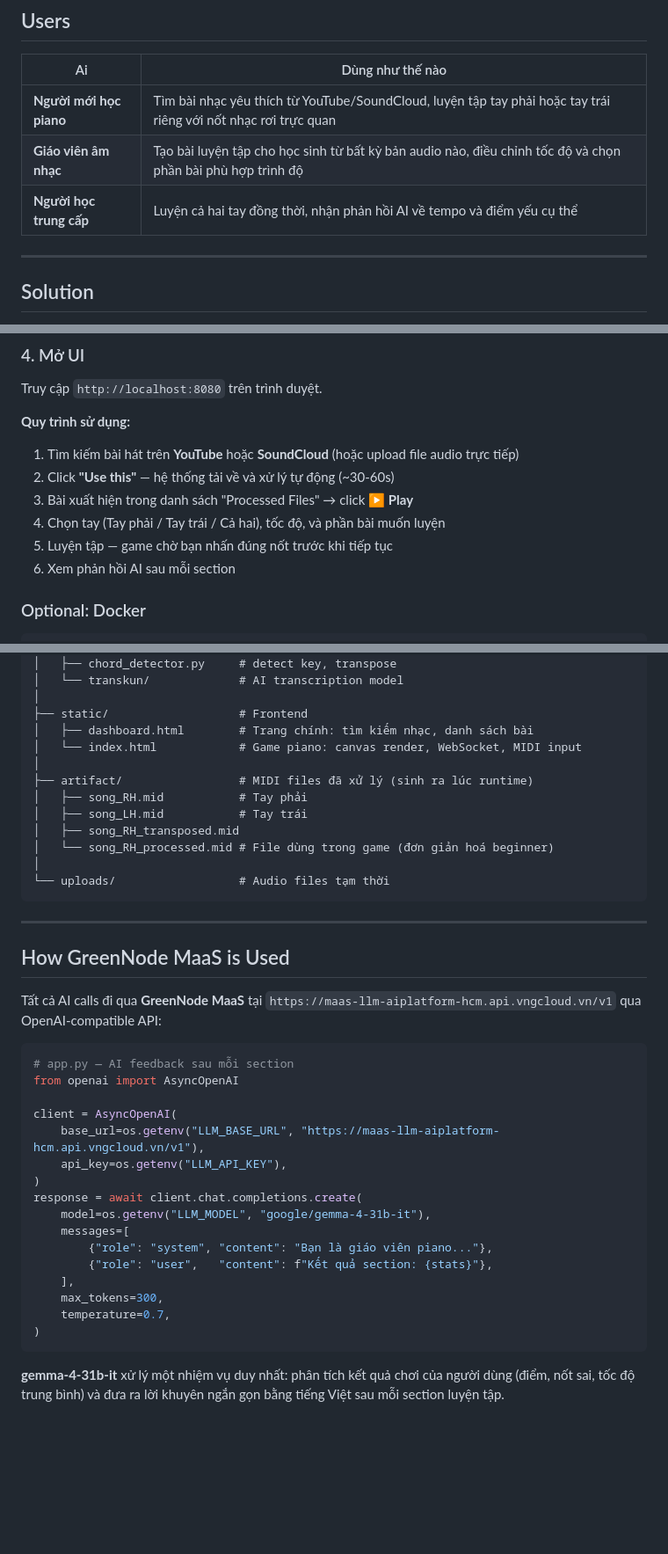
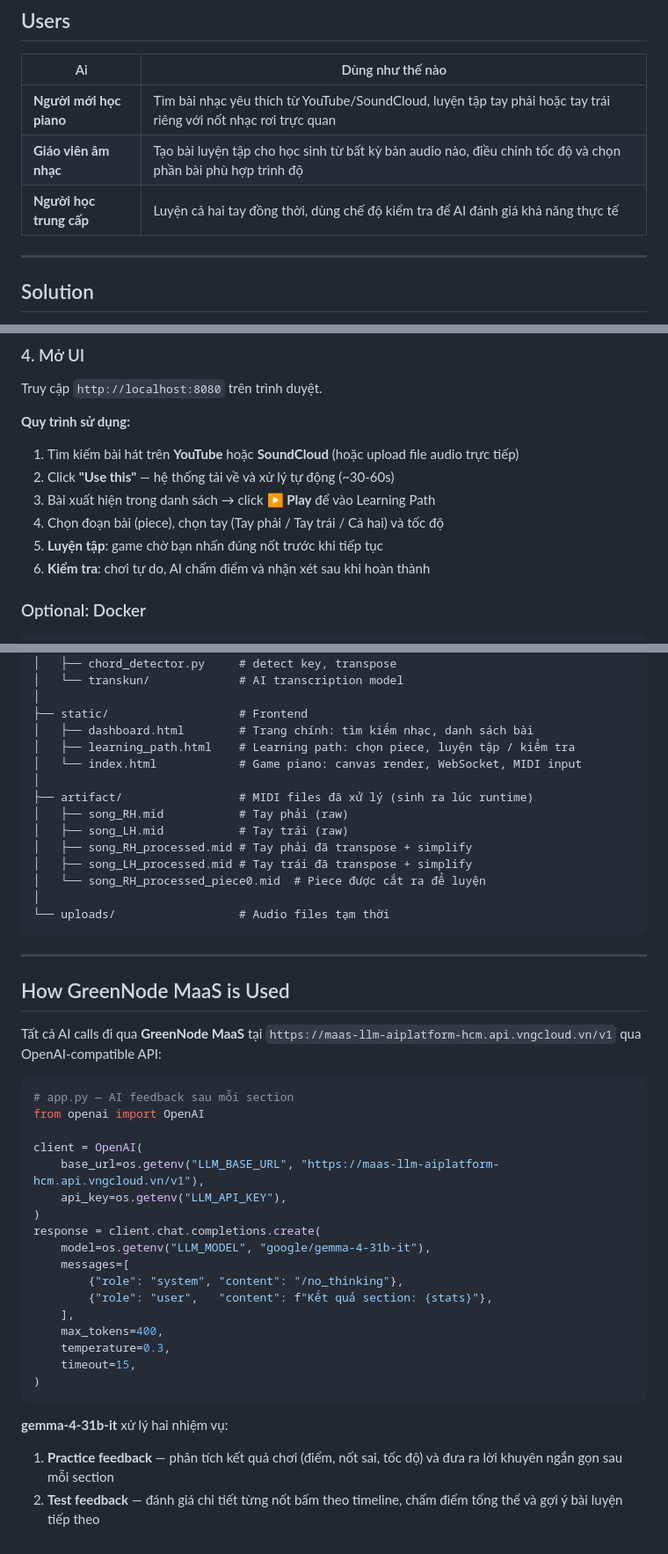
Before and after one commit to ThuyMo/Piano_teacher, a Markdown page: README.md, 3 parts joined by grey strips. Shown at 88% size. Rendered like a GitHub page; blank space fills up the shorter version.

````diff
--- a/README.md
+++ b/README.md
@@ -27,7 +27,7 @@ Kết quả: người học bỏ cuộc sớm vì chán hoặc vì không có ti
 |----|-----------------|
 | **Người mới học piano** | Tìm bài nhạc yêu thích từ YouTube/SoundCloud, luyện tập tay phải hoặc tay trái riêng với nốt nhạc rơi trực quan |
 | **Giáo viên âm nhạc** | Tạo bài luyện tập cho học sinh từ bất kỳ bản audio nào, điều chỉnh tốc độ và chọn phần bài phù hợp trình độ |
-| **Người học trung cấp** | Luyện cả hai tay đồng thời, nhận phản hồi AI về tempo và điểm yếu cụ thể |
+| **Người học trung cấp** | Luyện cả hai tay đồng thời, dùng chế độ kiểm tra để AI đánh giá khả năng thực tế |
 
 ---
 
@@ -151,10 +166,10 @@ Truy cập `http://localhost:8080` trên trình duyệt.
 
 1. Tìm kiếm bài hát trên **YouTube** hoặc **SoundCloud** (hoặc upload file audio trực tiếp)
 2. Click **"Use this"** — hệ thống tải về và xử lý tự động (~30-60s)
-3. Bài xuất hiện trong danh sách "Processed Files" → click **▶ Play**
-4. Chọn tay (Tay phải / Tay trái / Cả hai), tốc độ, và phần bài muốn luyện
-5. Luyện tập — game chờ bạn nhấn đúng nốt trước khi tiếp tục
-6. Xem phản hồi AI sau mỗi section
+3. Bài xuất hiện trong danh sách → click **▶ Play** để vào Learning Path
+4. Chọn đoạn bài (piece), chọn tay (Tay phải / Tay trái / Cả hai) và tốc độ
+5. **Luyện tập**: game chờ bạn nhấn đúng nốt trước khi tiếp tục
+6. **Kiểm tra**: chơi tự do, AI chấm điểm và nhận xét sau khi hoàn thành
 
 ### Optional: Docker
 
@@ -286,13 +301,15 @@ Piano_teacher/
 │
 ├── static/                   # Frontend
 │   ├── dashboard.html        # Trang chính: tìm kiếm nhạc, danh sách bài
+│   ├── learning_path.html    # Learning path: chọn piece, luyện tập / kiểm tra
 │   └── index.html            # Game piano: canvas render, WebSocket, MIDI input
 │
 ├── artifact/                 # MIDI files đã xử lý (sinh ra lúc runtime)
-│   ├── song_RH.mid           # Tay phải
-│   ├── song_LH.mid           # Tay trái
-│   ├── song_RH_transposed.mid
-│   └── song_RH_processed.mid # File dùng trong game (đơn giản hoá beginner)
+│   ├── song_RH.mid           # Tay phải (raw)
+│   ├── song_LH.mid           # Tay trái (raw)
+│   ├── song_RH_processed.mid # Tay phải đã transpose + simplify
+│   ├── song_LH_processed.mid # Tay trái đã transpose + simplify
+│   └── song_RH_processed_piece0.mid  # Piece được cắt ra để luyện
 │
 └── uploads/                  # Audio files tạm thời
 ```
@@ -305,21 +322,24 @@ Tất cả AI calls đi qua **GreenNode MaaS** tại `https://maas-llm-aiplatfor
 
 ```python
 # app.py — AI feedback sau mỗi section
-from openai import AsyncOpenAI
+from openai import OpenAI
 
-client = AsyncOpenAI(
+client = OpenAI(
     base_url=os.getenv("LLM_BASE_URL", "https://maas-llm-aiplatform-hcm.api.vngcloud.vn/v1"),
     api_key=os.getenv("LLM_API_KEY"),
 )
-response = await client.chat.completions.create(
+response = client.chat.completions.create(
     model=os.getenv("LLM_MODEL", "google/gemma-4-31b-it"),
     messages=[
-        {"role": "system", "content": "Bạn là giáo viên piano..."},
+        {"role": "system", "content": "/no_thinking"},
         {"role": "user",   "content": f"Kết quả section: {stats}"},
     ],
-    max_tokens=300,
-    temperature=0.7,
+    max_tokens=400,
+    temperature=0.3,
+    timeout=15,
 )
 ```
 
-**gemma-4-31b-it** xử lý một nhiệm vụ duy nhất: phân tích kết quả chơi của người dùng (điểm, nốt sai, tốc độ trung bình) và đưa ra lời khuyên ngắn gọn bằng tiếng Việt sau mỗi section luyện tập.
+**gemma-4-31b-it** xử lý hai nhiệm vụ:
+1. **Practice feedback** — phân tích kết quả chơi (điểm, nốt sai, tốc độ) và đưa ra lời khuyên ngắn gọn sau mỗi section
+2. **Test feedback** — đánh giá chi tiết từng nốt bấm theo timeline, chấm điểm tổng thể và gợi ý bài luyện tiếp theo
````
Also changed, not shown: other parts of README.md (+32 -17 lines).
